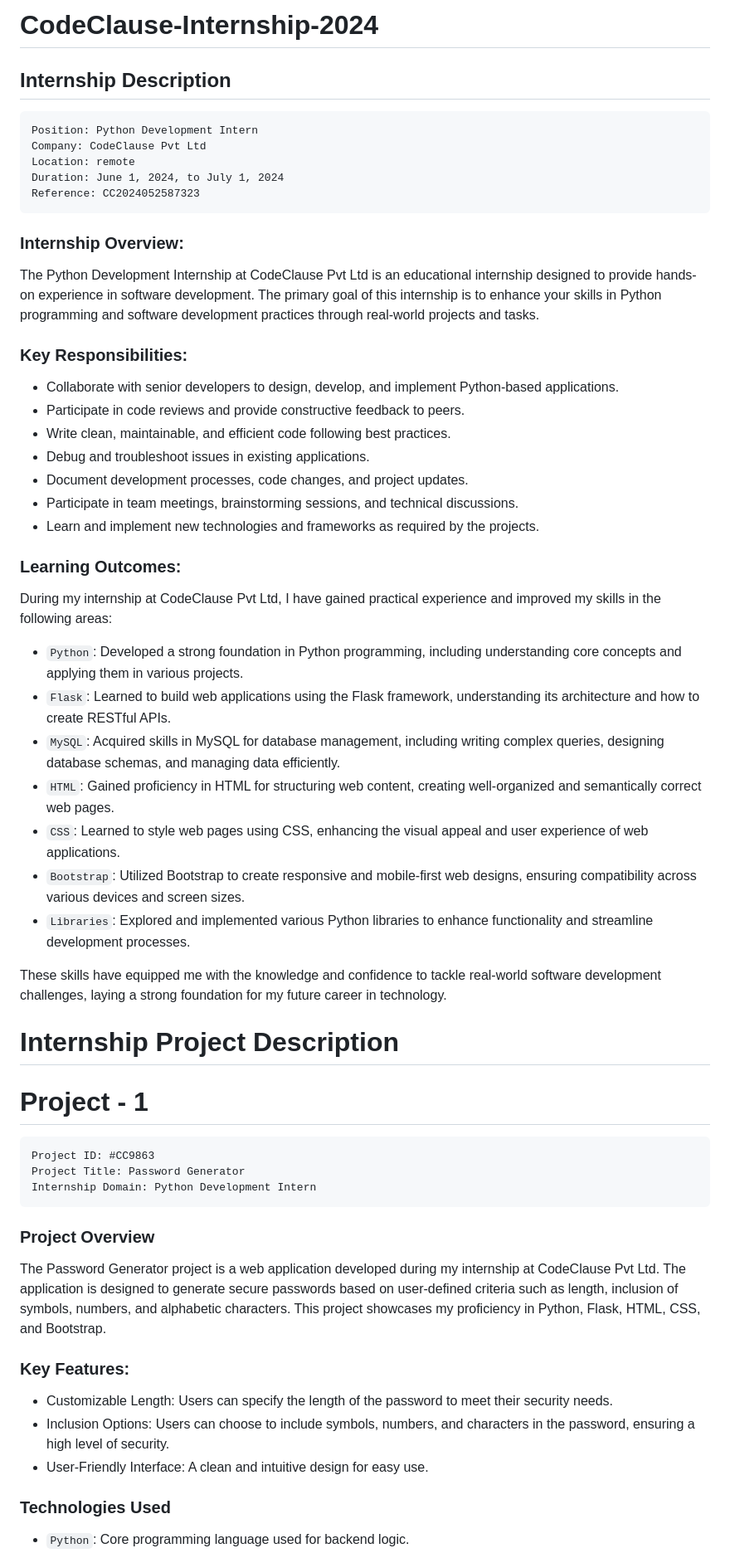
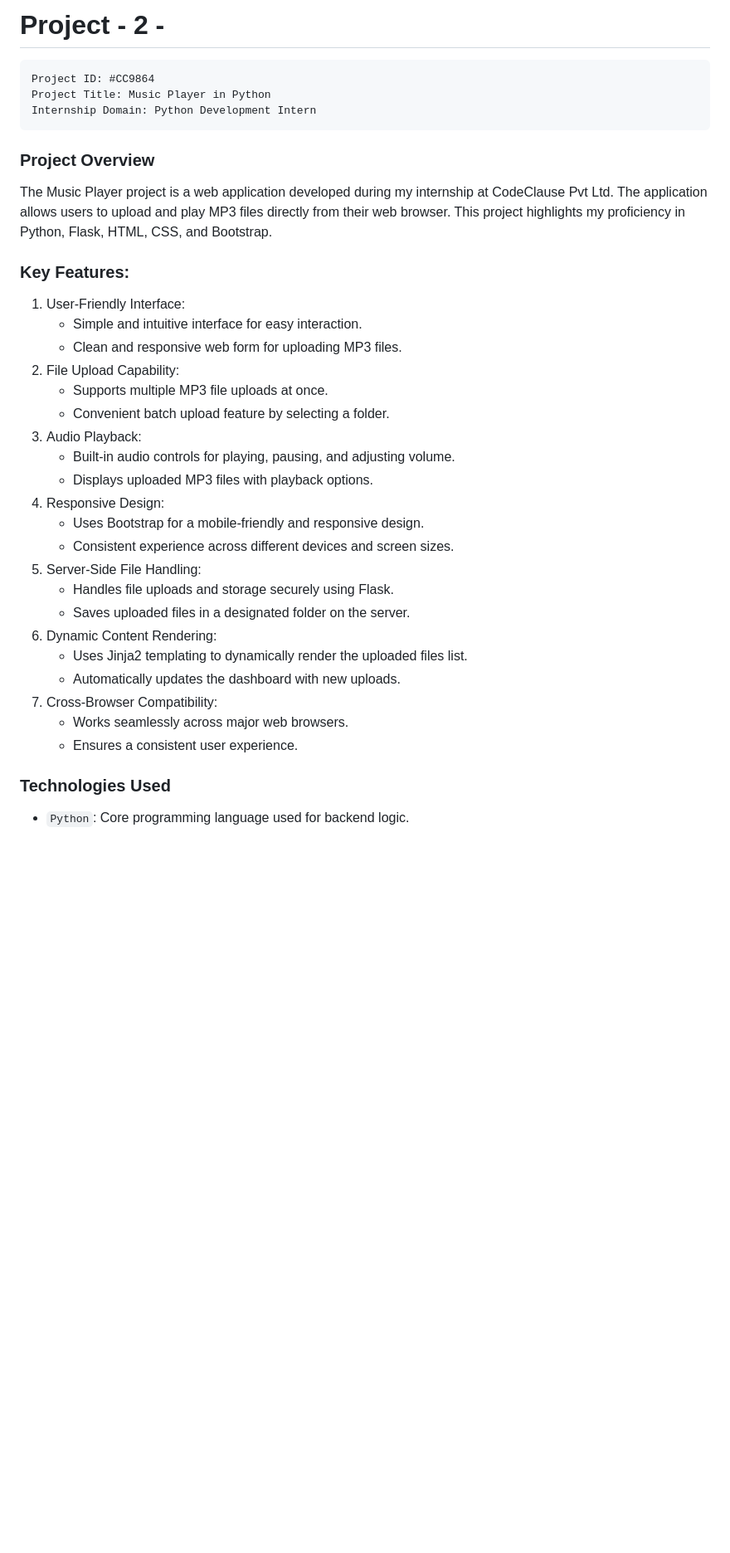
Before and after one commit to Jagadeeswar-reddy-c/CODECLAUSE, a Markdown page: Music Player in Python/README.md, the part around one of its changes. Shown at 83% size. Rendered like a GitHub page; blank space fills up the shorter version.

````diff
--- a/Music Player in Python/README.md
+++ b/Music Player in Python/README.md
@@ -1,60 +1,37 @@
-# CodeClause-Internship-2024
-
-## Internship Description
+# Project - 2 -
 
 ```
-Position: Python Development Intern
-Company: CodeClause Pvt Ltd
-Location: remote
-Duration: June 1, 2024, to July 1, 2024
-Reference: CC2024052587323
-```
-
-### Internship Overview:
-
-The Python Development Internship at CodeClause Pvt Ltd is an educational internship designed to provide hands-on experience in software development. The primary goal of this internship is to enhance your skills in Python programming and software development practices through real-world projects and tasks.
-
-### Key Responsibilities:
-  - Collaborate with senior developers to design, develop, and implement Python-based applications.
-  - Participate in code reviews and provide constructive feedback to peers.
-  - Write clean, maintainable, and efficient code following best practices.
-  - Debug and troubleshoot issues in existing applications.
-  - Document development processes, code changes, and project updates.
-  - Participate in team meetings, brainstorming sessions, and technical discussions.
-  - Learn and implement new technologies and frameworks as required by the projects.
-
-### Learning Outcomes:
-
-During my internship at CodeClause Pvt Ltd, I have gained practical experience and improved my skills in the following areas:
-
-  - `Python`: Developed a strong foundation in Python programming, including understanding core concepts and applying them in various projects.
-  - `Flask`: Learned to build web applications using the Flask framework, understanding its architecture and how to create RESTful APIs.
-  - `MySQL`: Acquired skills in MySQL for database management, including writing complex queries, designing database schemas, and managing data efficiently.
-  - `HTML`: Gained proficiency in HTML for structuring web content, creating well-organized and semantically correct web pages.
-  - `CSS`: Learned to style web pages using CSS, enhancing the visual appeal and user experience of web applications.
-  - `Bootstrap`: Utilized Bootstrap to create responsive and mobile-first web designs, ensuring compatibility across various devices and screen sizes.
-  - `Libraries`: Explored and implemented various Python libraries to enhance functionality and streamline development processes.
-
-These skills have equipped me with the knowledge and confidence to tackle real-world software development challenges, laying a strong foundation for my future career in technology.
-
-# Internship Project Description
-
-# Project - 1
-
-```
-Project ID: #CC9863
-Project Title: Password Generator
+Project ID: #CC9864
+Project Title: Music Player in Python
 Internship Domain: Python Development Intern
 ```
 
 ### Project Overview
 
-The Password Generator project is a web application developed during my internship at CodeClause Pvt Ltd. The application is designed to generate secure passwords based on user-defined criteria such as length, inclusion of symbols, numbers, and alphabetic characters. This project showcases my proficiency in Python, Flask, HTML, CSS, and Bootstrap.
+The Music Player project is a web application developed during my internship at CodeClause Pvt Ltd. The application allows users to upload and play MP3 files directly from their web browser. This project highlights my proficiency in Python, Flask, HTML, CSS, and Bootstrap.
 
 ### Key Features:
-  - Customizable Length: Users can specify the length of the password to meet their security needs.
-  - Inclusion Options: Users can choose to include symbols, numbers, and characters in the password, ensuring a high level of security.
-  - User-Friendly Interface: A clean and intuitive design for easy use.
+  1. User-Friendly Interface:
+     - Simple and intuitive interface for easy interaction.
+     - Clean and responsive web form for uploading MP3 files.
+  2. File Upload Capability:
+     - Supports multiple MP3 file uploads at once.
+     - Convenient batch upload feature by selecting a folder.
+  3. Audio Playback:
+     - Built-in audio controls for playing, pausing, and adjusting volume.
+     - Displays uploaded MP3 files with playback options.
+  4. Responsive Design:
+     - Uses Bootstrap for a mobile-friendly and responsive design.
+     - Consistent experience across different devices and screen sizes.
+  5. Server-Side File Handling:
+     - Handles file uploads and storage securely using Flask.
+     - Saves uploaded files in a designated folder on the server.
+  6. Dynamic Content Rendering:
+     - Uses Jinja2 templating to dynamically render the uploaded files list.
+     - Automatically updates the dashboard with new uploads.
+  7. Cross-Browser Compatibility:
+     - Works seamlessly across major web browsers.
+     - Ensures a consistent user experience.
 
 ### Technologies Used
   - `Python`: Core programming language used for backend logic.
````
Also changed, not shown: other parts of Music Player in Python/README.md (+10 -11 lines).
